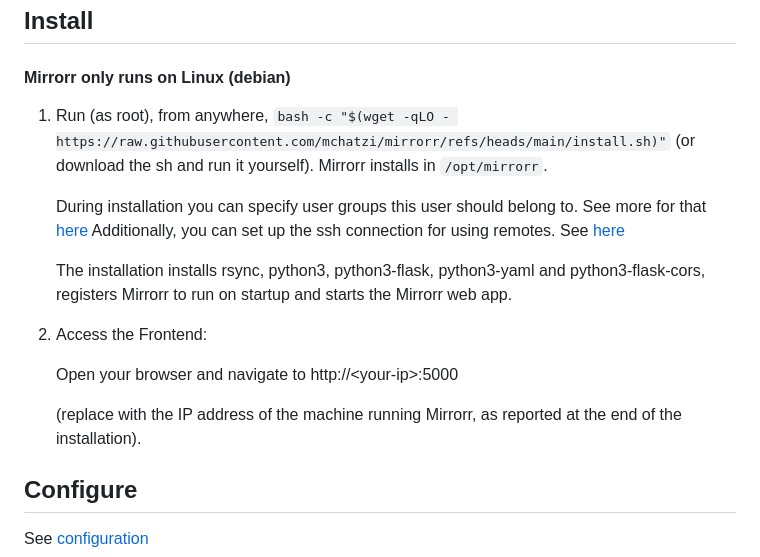
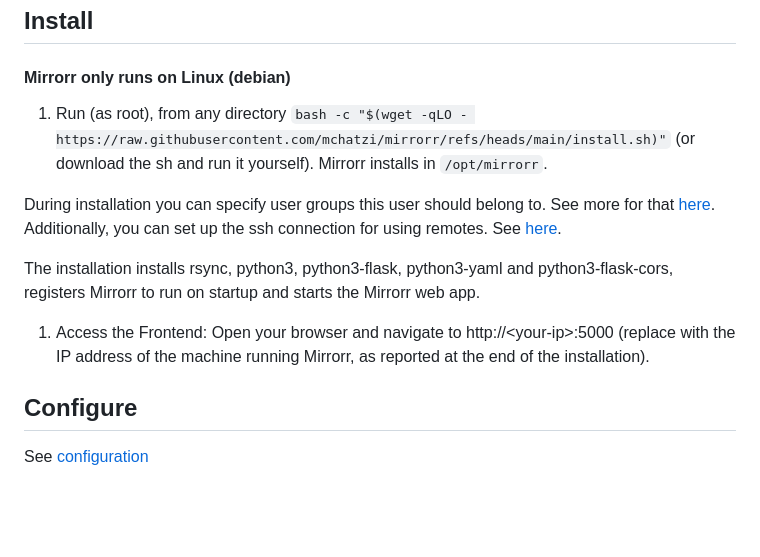
Before and after one commit to mchatzi/mirrorr, a Markdown page: README.md, the part around one of its changes. Rendered like a GitHub page; blank space fills up the shorter version.

Commit message:
Improve docs

````diff
--- a/README.md
+++ b/README.md
@@ -46,17 +46,17 @@ mirrorr
 
 #### Mirrorr only runs on Linux (debian)
 
-1. Run (as root), from anywhere, ```bash -c "$(wget -qLO - https://raw.githubusercontent.com/mchatzi/mirrorr/refs/heads/main/install.sh)"``` (or download the sh and run it yourself). Mirrorr installs in ```/opt/mirrorr```.
+1. Run (as root), from any directory
+```bash -c "$(wget -qLO - https://raw.githubusercontent.com/mchatzi/mirrorr/refs/heads/main/install.sh)"```
+(or download the sh and run it yourself). Mirrorr installs in ```/opt/mirrorr```.
 
-   During installation you can specify user groups this user should belong to. See more for that [here](/docs/configuration.md#configuring-groups) Additionally, you can set up the ssh connection for using remotes. See [here](/docs/configuration.md#configuring-remote-ssh-share)
+During installation you can specify user groups this user should belong to. See more for that [here](/docs/configuration.md#configuring-groups).  Additionally, you can set up the ssh connection for using remotes. See [here](/docs/configuration.md#configuring-remote-ssh-share).
 
-   The installation installs rsync, python3, python3-flask, python3-yaml and python3-flask-cors, registers Mirrorr to run on startup and starts the Mirrorr web app.
+The installation installs rsync, python3, python3-flask, python3-yaml and python3-flask-cors, registers Mirrorr to run on startup and starts the Mirrorr web app.
 
 1. Access the Frontend:
-
-    Open your browser and navigate to http://\<your-ip>:5000
-
-    (replace <your-ip> with the IP address of the machine running Mirrorr, as reported at the end of the installation).
+Open your browser and navigate to http://\<your-ip>:5000
+(replace <your-ip> with the IP address of the machine running Mirrorr, as reported at the end of the installation).
 
 ## Configure
 See [configuration](/docs/configuration.md)
````
Also changed, not shown: other parts of README.md (+3 -1 lines).
